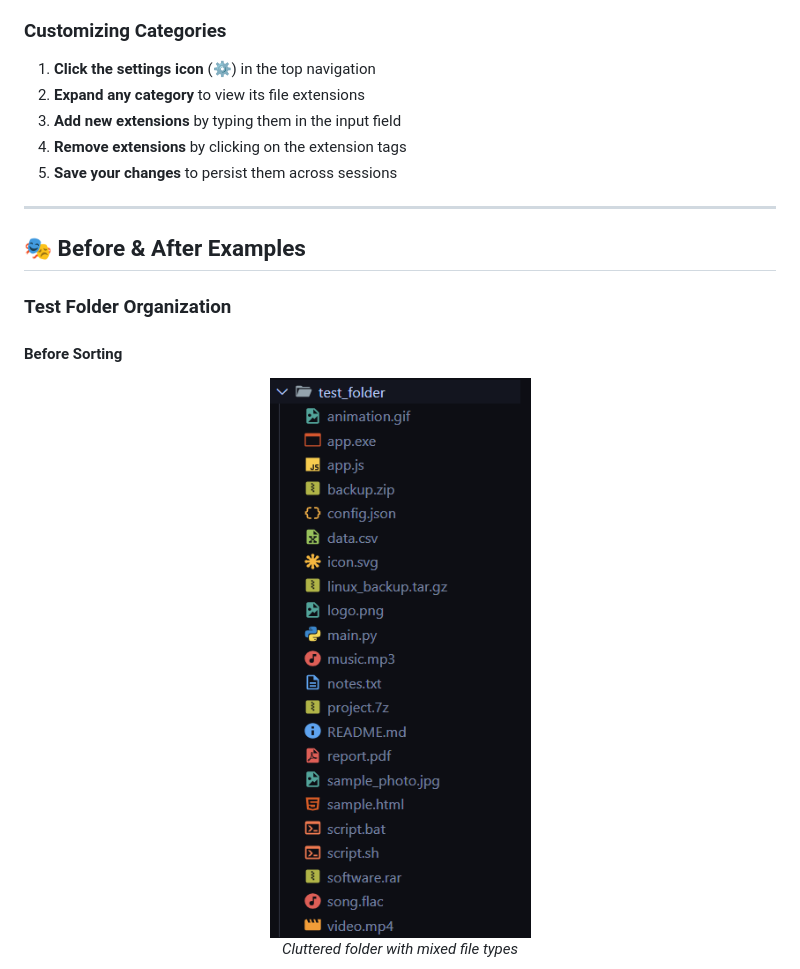
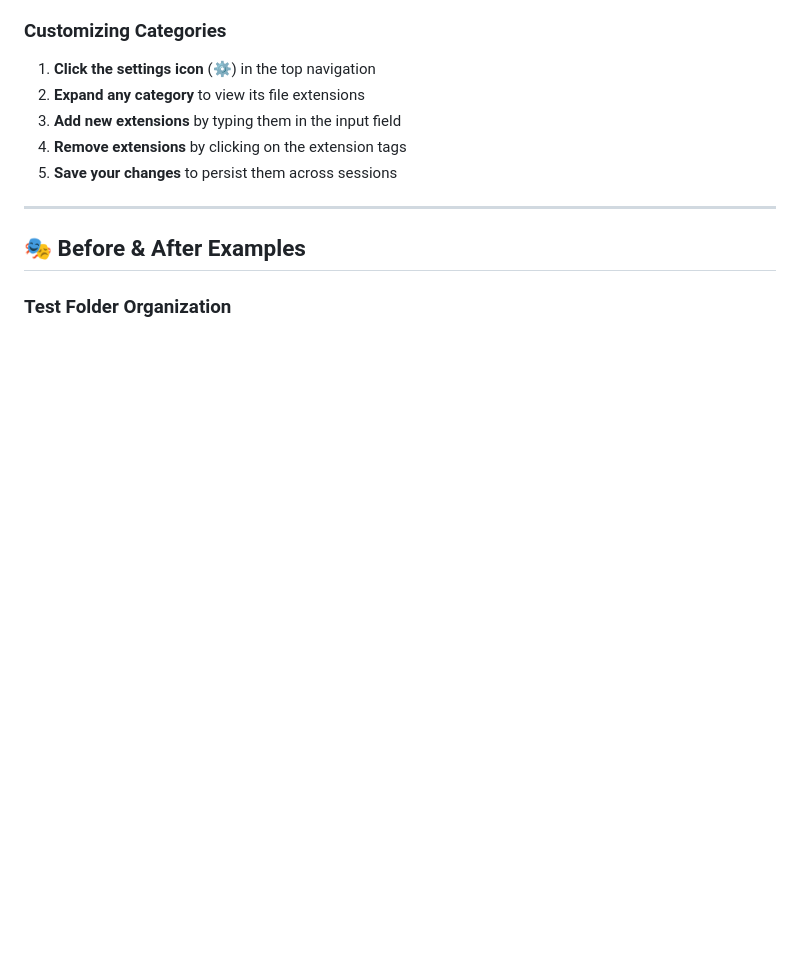
Before and after one commit to JashanMaan28/Automatic-File-Sorting-System, a Markdown page: README.md, the part around one of its changes. Drawn GitHub-style; blank space fills up the shorter version.

Commit message:
Refactor README.md to enhance screenshot layout for before and after sorting

```diff
--- a/README.md
+++ b/README.md
@@ -119,10 +119,4 @@
 
 ### Test Folder Organization
 
-#### Before Sorting
-<p align="center">
-  <img src="screenshots/before-after/before-sorting.png" alt="Messy folder before sorting" width="600"/>
-  <br/>
-  <em>Cluttered folder with mixed file types</em>
-</p>
 
```
Also changed, not shown: other parts of README.md (+12 -6 lines).
